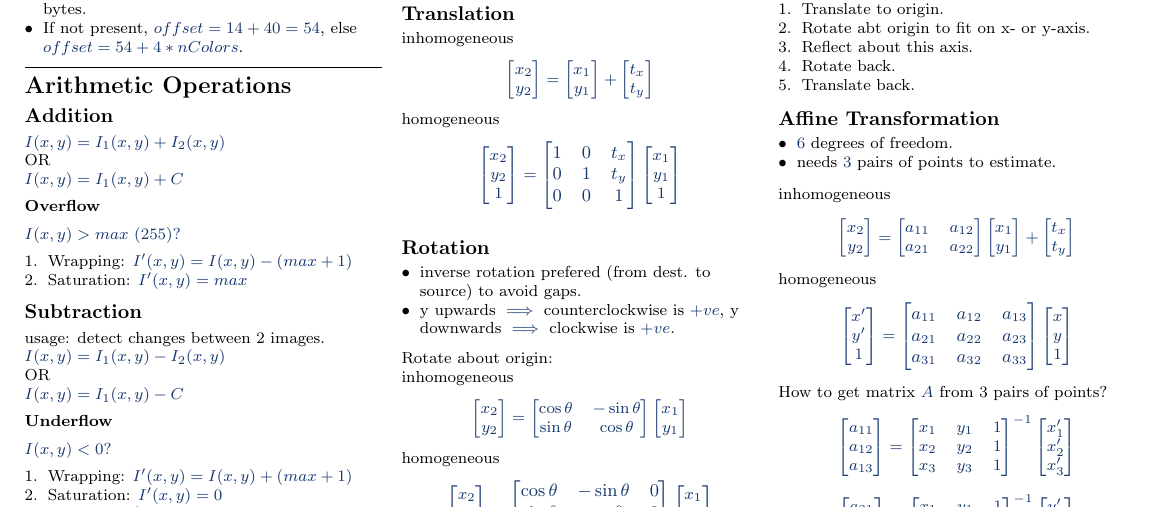
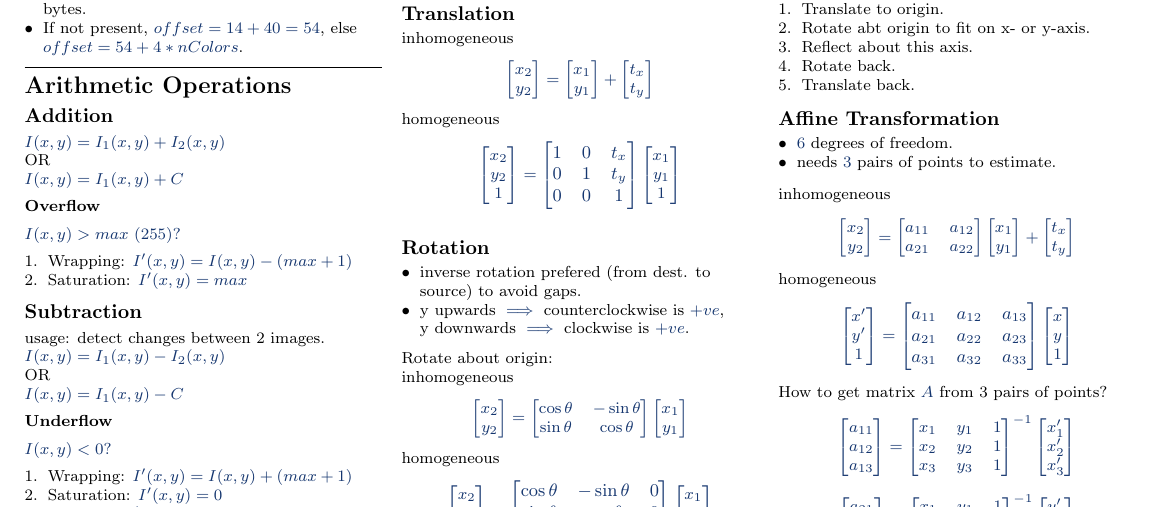
Before and after one commit to hagary/cv-cheatsheet, a LaTeX CV (cv-sheet.tex, which reads geometric.tex): part of page 1 of 2, cut so that both start at the same text. Compiled offline with pdfLaTeX.

Commit message:
enhance list alignment for rotation

```diff
--- a/geometric.tex
+++ b/geometric.tex
@@ -36,7 +36,7 @@ homogeneous
 \subsection{Rotation}
 \begin{itemize}
   \item inverse rotation prefered (from dest. to source) to avoid gaps.
-  \item y upwards $\implies$ counterclockwise is $+ve$,
+  \item y upwards $\implies$ counterclockwise is $+ve$, \\
   y downwards $\implies$ clockwise is $+ve$.
 \end{itemize}
 Rotate about origin:\\
```
Also changed, not shown: cv-sheet.pdf.
